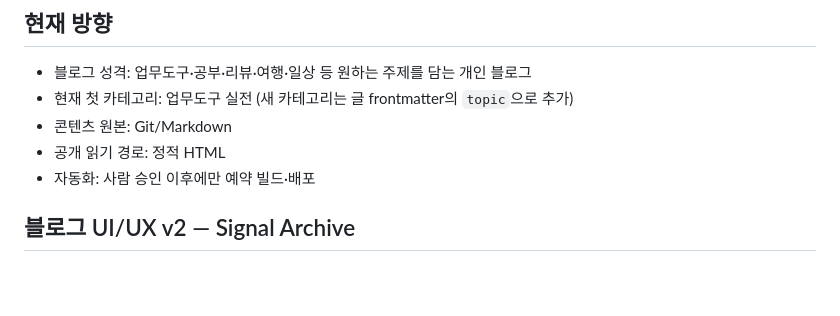
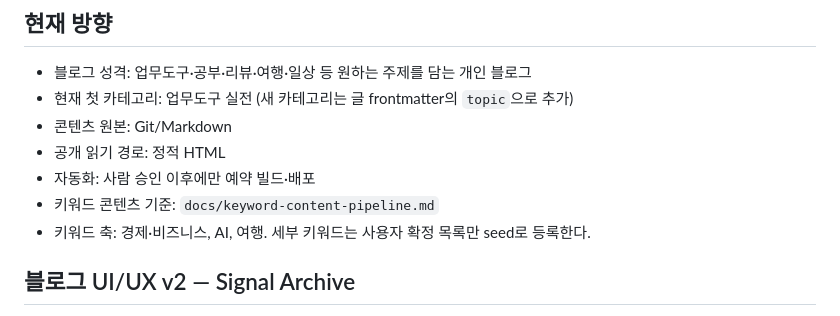
Before and after one commit to choiwjun/finalstudio, a Markdown page: README.md, the part around the change. GitHub-like rendering; blank space fills up the shorter version.

Commit message:
docs: define keyword content pipeline

```diff
--- a/README.md
+++ b/README.md
@@ -9,6 +9,8 @@ Astro 기반으로 만든 나만의 정적 블로그입니다. 카테고리와
 - 콘텐츠 원본: Git/Markdown
 - 공개 읽기 경로: 정적 HTML
 - 자동화: 사람 승인 이후에만 예약 빌드·배포
+- 키워드 콘텐츠 기준: `docs/keyword-content-pipeline.md`
+- 키워드 축: 경제·비즈니스, AI, 여행. 세부 키워드는 사용자 확정 목록만 seed로 등록한다.
 
 ## 블로그 UI/UX v2 — Signal Archive
 
```
Also changed, not shown: docs/keyword-content-pipeline.md (added, +87 -0 lines).
